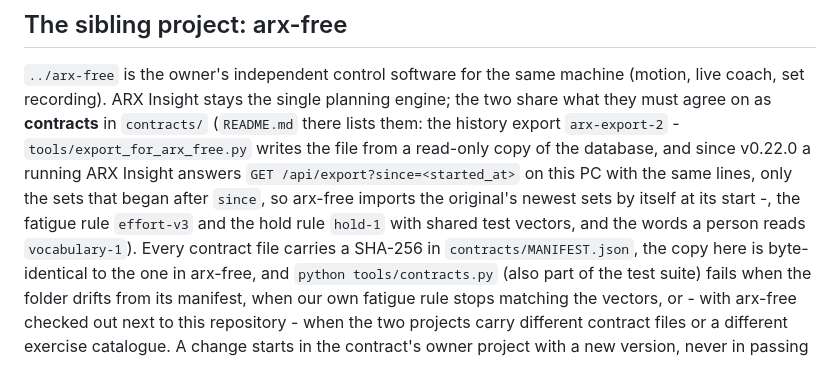
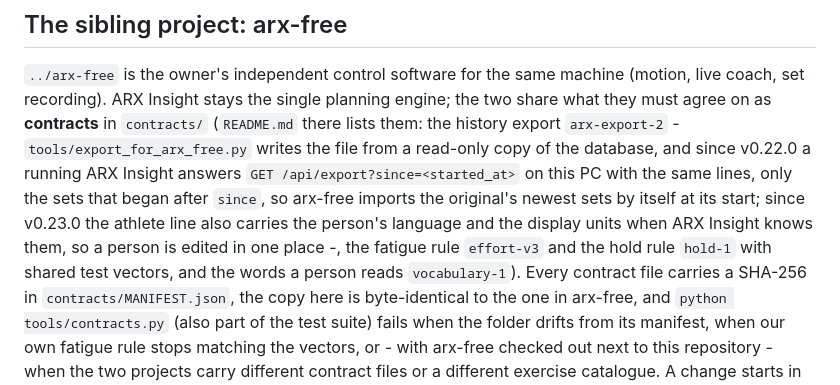
Before and after one commit to joergs-git/arx-insight, a Markdown page: README.md, the part around the change. GitHub-like rendering.

```diff
--- a/README.md
+++ b/README.md
@@ -276,7 +276,8 @@ ARX Insight stays the single planning engine; the two share what they must agree
 (`README.md` there lists them: the history export `arx-export-2` - `tools/export_for_arx_free.py` writes the file from a
 read-only copy of the database, and since v0.22.0 a running ARX Insight answers `GET /api/export?since=<started_at>` on
 this PC with the same lines, only the sets that began after `since`, so arx-free imports the original's newest sets by
-itself at its start -, the fatigue rule `effort-v3` and the hold rule `hold-1` with shared test vectors, and the words a person reads
+itself at its start; since v0.23.0 the athlete line also carries the person's language and the display units when ARX
+Insight knows them, so a person is edited in one place -, the fatigue rule `effort-v3` and the hold rule `hold-1` with shared test vectors, and the words a person reads
 `vocabulary-1`). Every contract file carries a SHA-256 in `contracts/MANIFEST.json`, the copy here is byte-identical
 to the one in arx-free, and `python tools/contracts.py` (also part of the test suite) fails when the folder drifts
 from its manifest, when our own fatigue rule stops matching the vectors, or - with arx-free checked out next to this
```
Also changed, not shown: contracts/README.md (+1 -1 lines).
